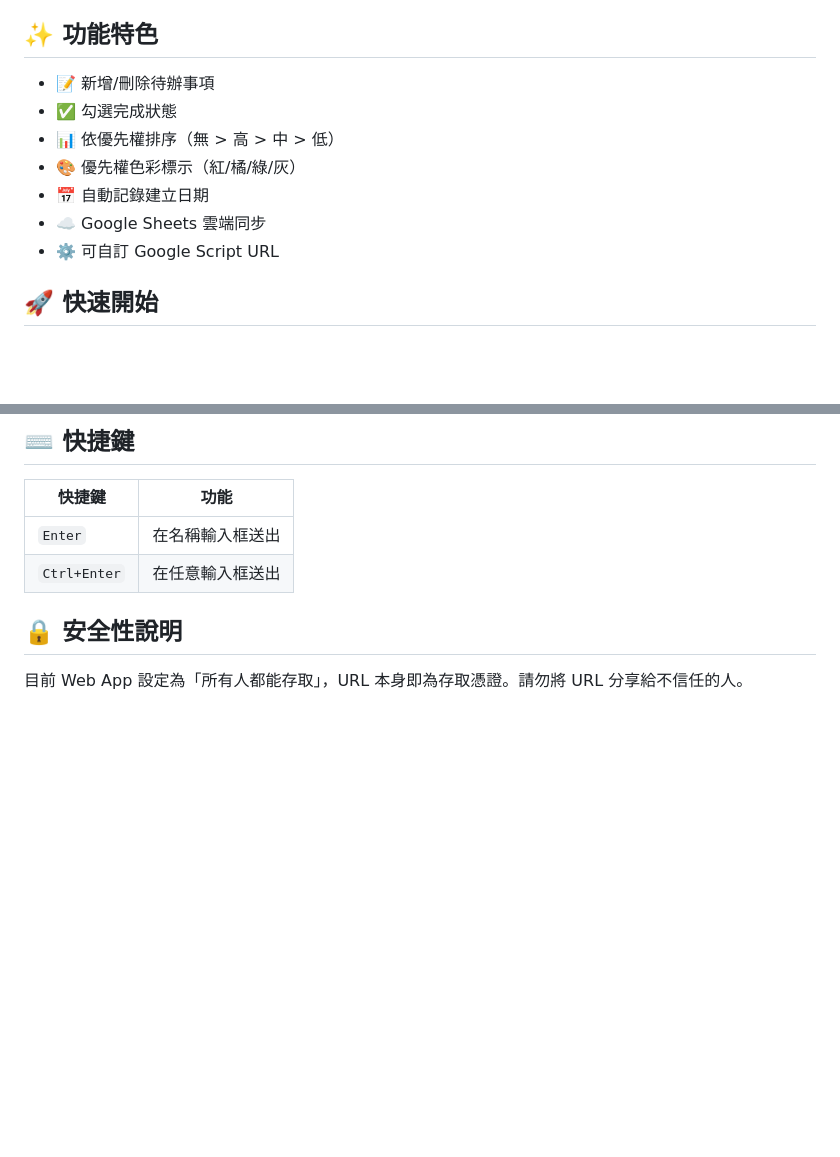
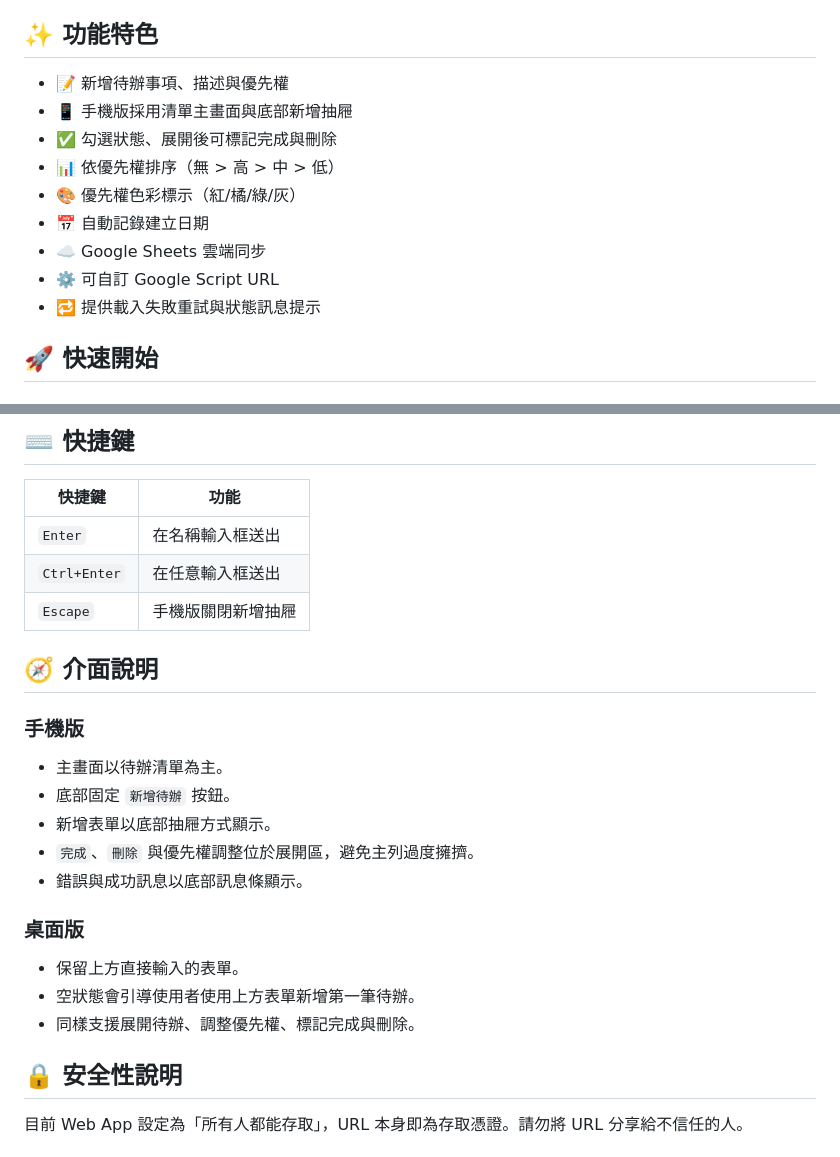
Before and after one commit to aibasil-ai/todo, a Markdown page: README.md, 2 parts joined by grey strips. Drawn GitHub-style; blank space fills up the shorter version.

```diff
--- a/README.md
+++ b/README.md
@@ -4,13 +4,15 @@
 
 ## ✨ 功能特色
 
-- 📝 新增/刪除待辦事項
-- ✅ 勾選完成狀態
+- 📝 新增待辦事項、描述與優先權
+- 📱 手機版採用清單主畫面與底部新增抽屜
+- ✅ 勾選狀態、展開後可標記完成與刪除
 - 📊 依優先權排序（無 > 高 > 中 > 低）
 - 🎨 優先權色彩標示（紅/橘/綠/灰）
 - 📅 自動記錄建立日期
 - ☁️ Google Sheets 雲端同步
 - ⚙️ 可自訂 Google Script URL
+- 🔁 提供載入失敗重試與狀態訊息提示
 
 ## 🚀 快速開始
 
@@ -87,6 +138,23 @@ todo-js/
 |--------|------|
 | `Enter` | 在名稱輸入框送出 |
 | `Ctrl+Enter` | 在任意輸入框送出 |
+| `Escape` | 手機版關閉新增抽屜 |
+
+## 🧭 介面說明
+
+### 手機版
+
+- 主畫面以待辦清單為主。
+- 底部固定 `新增待辦` 按鈕。
+- 新增表單以底部抽屜方式顯示。
+- `完成`、`刪除` 與優先權調整位於展開區，避免主列過度擁擠。
+- 錯誤與成功訊息以底部訊息條顯示。
+
+### 桌面版
+
+- 保留上方直接輸入的表單。
+- 空狀態會引導使用者使用上方表單新增第一筆待辦。
+- 同樣支援展開待辦、調整優先權、標記完成與刪除。
 
 ## 🔒 安全性說明
 
```
Also changed, not shown: other parts of README.md (+51 -2 lines).
